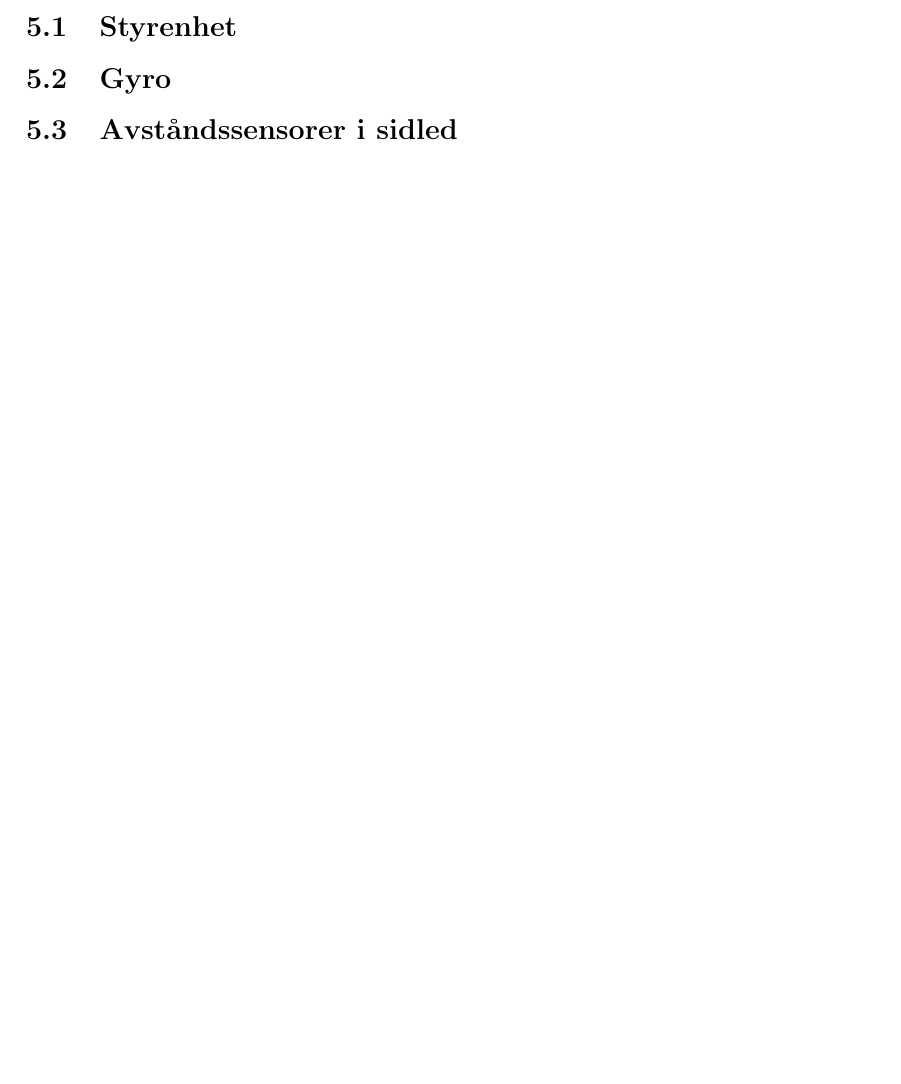
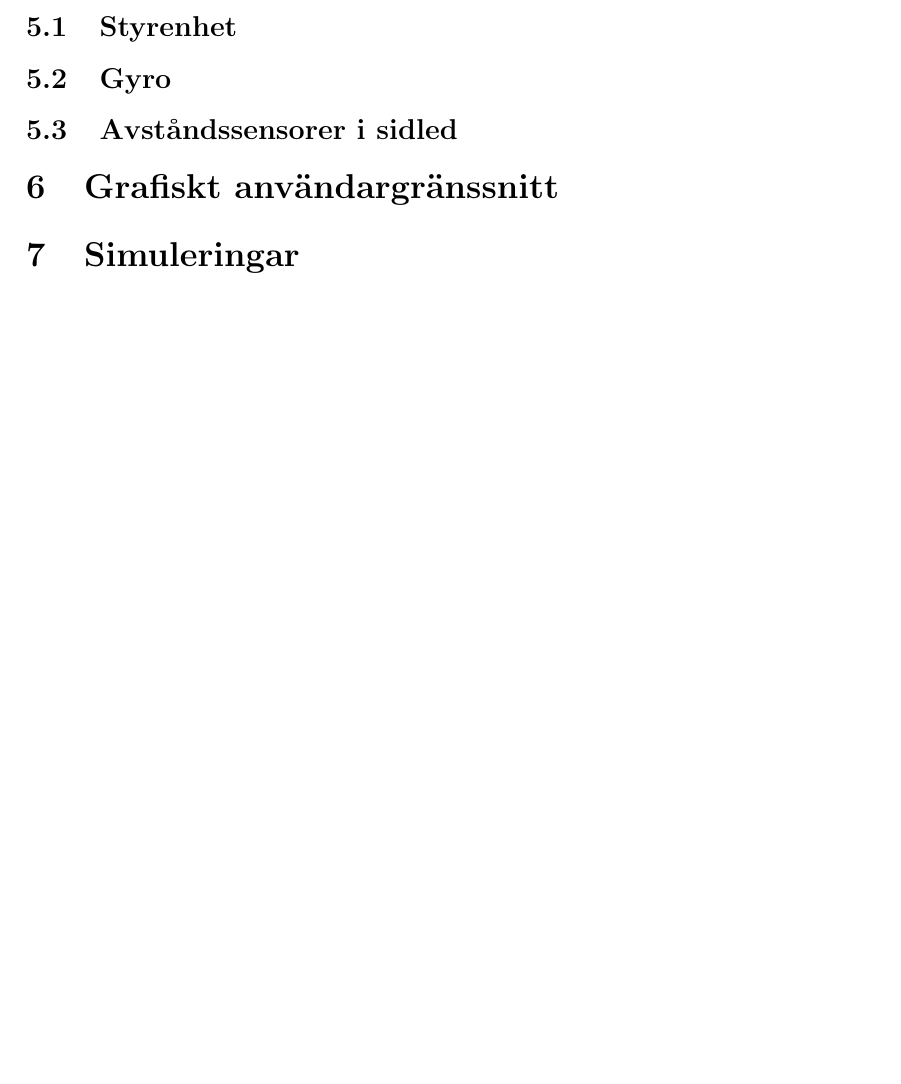
Before and after one commit to TheZoq2/LiTHe-Hex, a LaTeX document (documents/Systemskiss/systemskiss.tex): part of page 8 of 8, cut so that both start at the same text, the shorter picture padded with empty space. Compiled offline with pdfLaTeX.

Commit message:
Add sections for GUI and simulations

```diff
--- a/documents/Systemskiss/systemskiss.tex
+++ b/documents/Systemskiss/systemskiss.tex
@@ -220,4 +220,16 @@
     \subsection{Avståndssensorer i sidled}
 
 
+	%%%%%%%%%%%%%%%%%%%%%%%%%%%%%%%%%%%%%%%%%%%%%%%%%%%%%%%%%%%%%%%%%%%%%%%%%%%%%%%%%
+	%						Grafiskt användargränssnitt
+	%%%%%%%%%%%%%%%%%%%%%%%%%%%%%%%%%%%%%%%%%%%%%%%%%%%%%%%%%%%%%%%%%%%%%%%%%%%%%%%%%
+	\section{Grafiskt användargränssnitt}
+
+
+	%%%%%%%%%%%%%%%%%%%%%%%%%%%%%%%%%%%%%%%%%%%%%%%%%%%%%%%%%%%%%%%%%%%%%%%%%%%%%%%%%
+	%						Simuleringar
+	%%%%%%%%%%%%%%%%%%%%%%%%%%%%%%%%%%%%%%%%%%%%%%%%%%%%%%%%%%%%%%%%%%%%%%%%%%%%%%%%%
+	\section{Simuleringar}
+
+
 \end{document}
```
